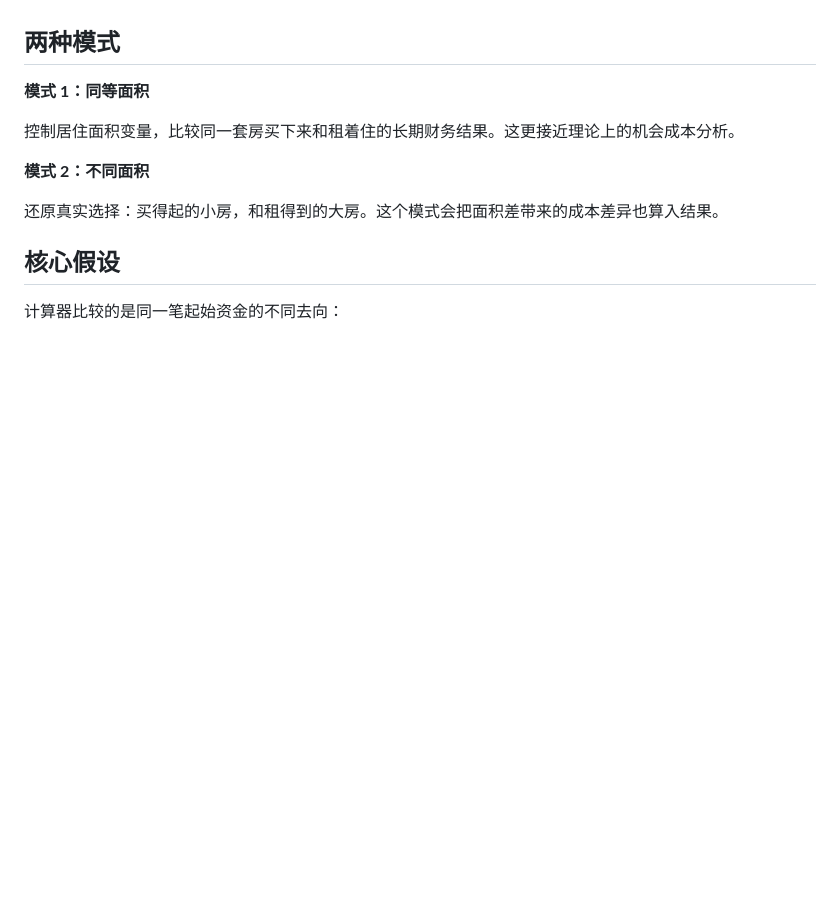
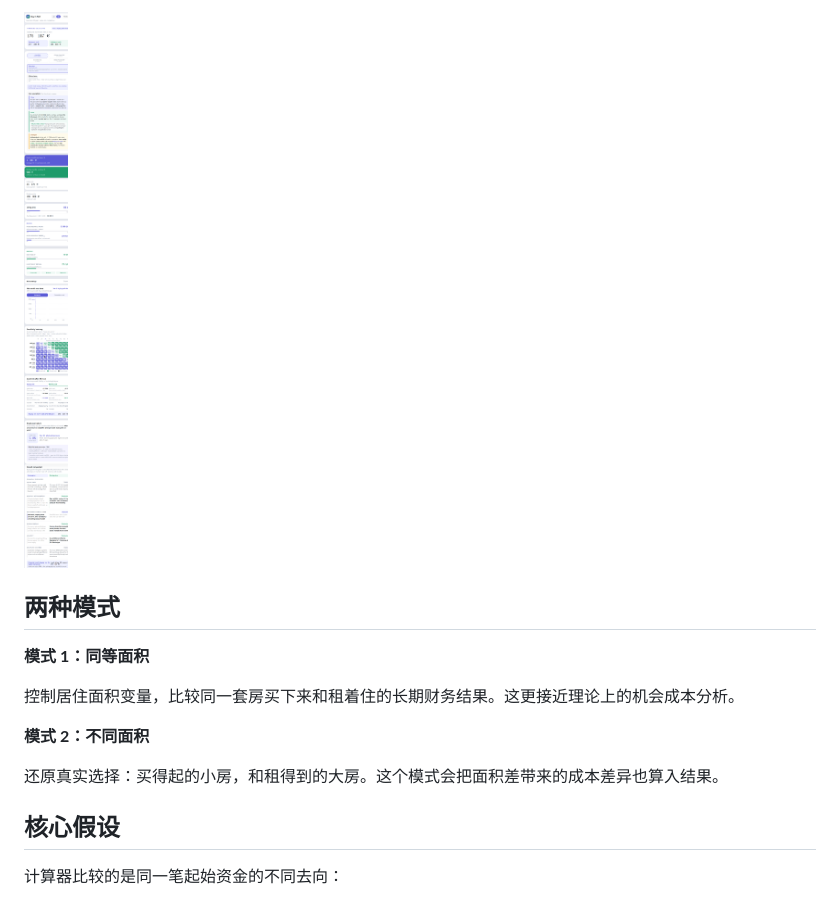
Before and after one commit to jinda-li/buy-vs-rent, a Markdown page: README.zh-CN.md, the part around one of its changes. Rendered like a GitHub page; pictures changed too: docs/screenshots/en-mobile-full.png (added); blank space fills up the shorter version.

```diff
--- a/README.zh-CN.md
+++ b/README.zh-CN.md
@@ -16,3 +31,4 @@
+![English mobile layout](docs/screenshots/en-mobile-full.png)
 
 ## 两种模式
 
```
Also changed, not shown: other parts of README.zh-CN.md (+15 -0 lines), README.md (+16 -0 lines), docs/screenshots/en-desktop-full.png (added), docs/screenshots/zh-desktop-full.png (added), docs/screenshots/zh-mobile-full.png (added), 1 other file.
